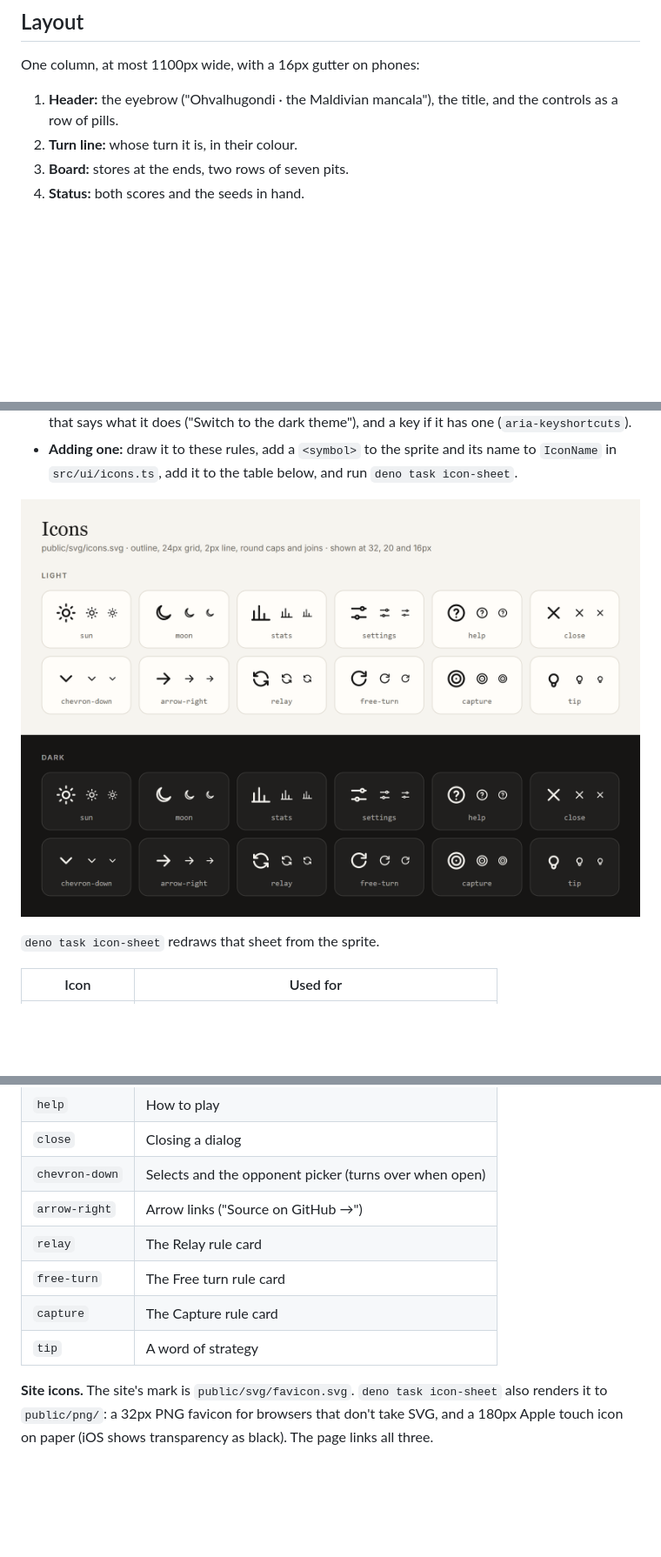
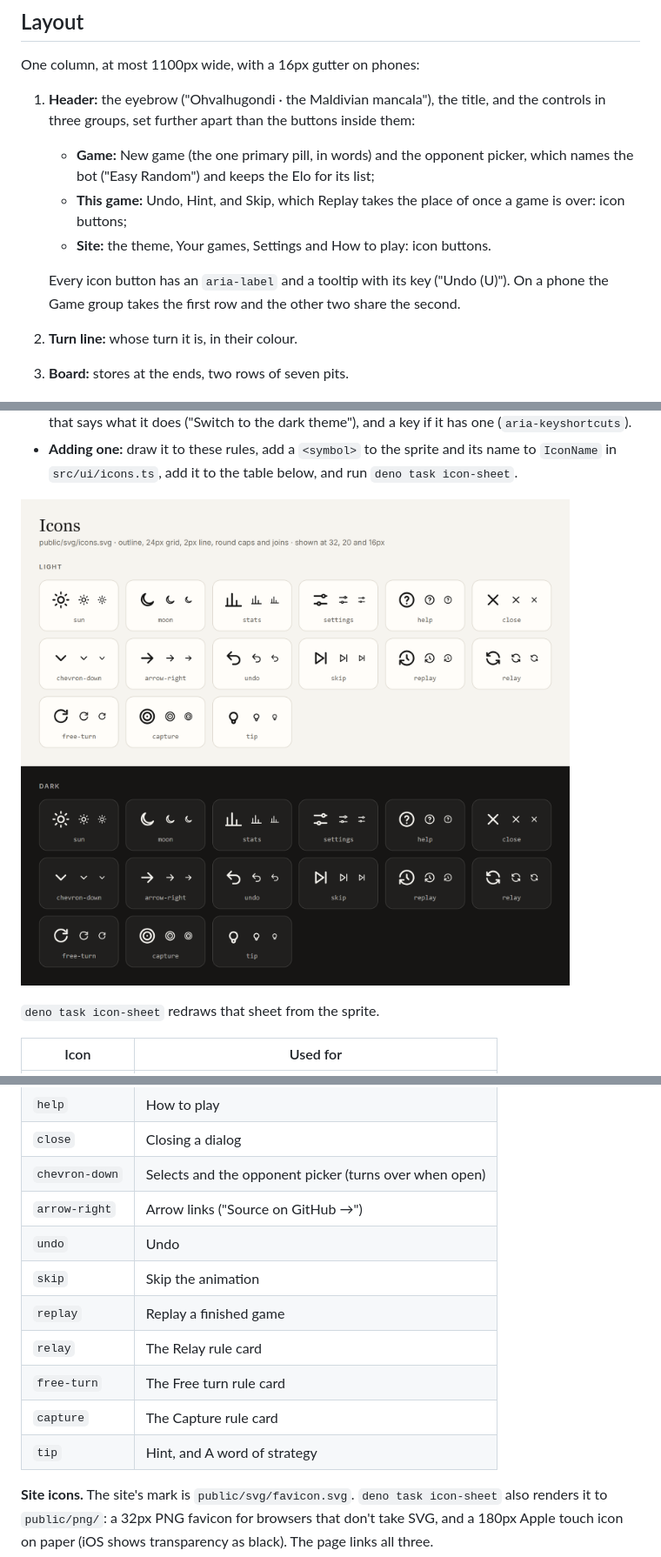
Before and after one commit to seven-leven/mancala, a Markdown page: docs/DESIGN.md, 3 parts joined by grey strips. Shown at 87% size. Drawn GitHub-style; pictures changed too: docs/icons.png; blank space fills up the shorter version.

```diff
--- a/docs/DESIGN.md
+++ b/docs/DESIGN.md
@@ -101,7 +101,15 @@ Scale (rem): label 0.76 · caption 0.82 · small 0.9 · body 1 · lead 1.08 · h
 
 One column, at most 1100px wide, with a 16px gutter on phones:
 
-1. **Header:** the eyebrow ("Ohvalhugondi · the Maldivian mancala"), the title, and the controls as a row of pills.
+1. **Header:** the eyebrow ("Ohvalhugondi · the Maldivian mancala"), the title, and the controls in three groups, set
+   further apart than the buttons inside them:
+   - **Game:** New game (the one primary pill, in words) and the opponent picker, which names the bot ("Easy Random")
+     and keeps the Elo for its list;
+   - **This game:** Undo, Hint, and Skip, which Replay takes the place of once a game is over: icon buttons;
+   - **Site:** the theme, Your games, Settings and How to play: icon buttons.
+
+   Every icon button has an `aria-label` and a tooltip with its key ("Undo (U)"). On a phone the Game group takes the
+   first row and the other two share the second.
 2. **Turn line:** whose turn it is, in their colour.
 3. **Board:** stores at the ends, two rows of seven pits.
 4. **Status:** both scores and the seeds in hand.
@@ -169,10 +178,13 @@ like the scripts), and scripts call `icon("name")` from `src/ui/icons.ts`.
 | `close`        | Closing a dialog                                       |
 | `chevron-down` | Selects and the opponent picker (turns over when open) |
 | `arrow-right`  | Arrow links ("Source on GitHub →")                     |
+| `undo`         | Undo                                                   |
+| `skip`         | Skip the animation                                     |
+| `replay`       | Replay a finished game                                 |
 | `relay`        | The Relay rule card                                    |
 | `free-turn`    | The Free turn rule card                                |
 | `capture`      | The Capture rule card                                  |
-| `tip`          | A word of strategy                                     |
+| `tip`          | Hint, and A word of strategy                           |
 
 **Site icons.** The site's mark is `public/svg/favicon.svg`. `deno task icon-sheet` also renders it to `public/png/`: a
 32px PNG favicon for browsers that don't take SVG, and a 180px Apple touch icon on paper (iOS shows transparency as
```
Also changed, not shown: other parts of docs/DESIGN.md (+2 -1 lines), CHANGELOG.md (+3 -0 lines), 7 other files.
